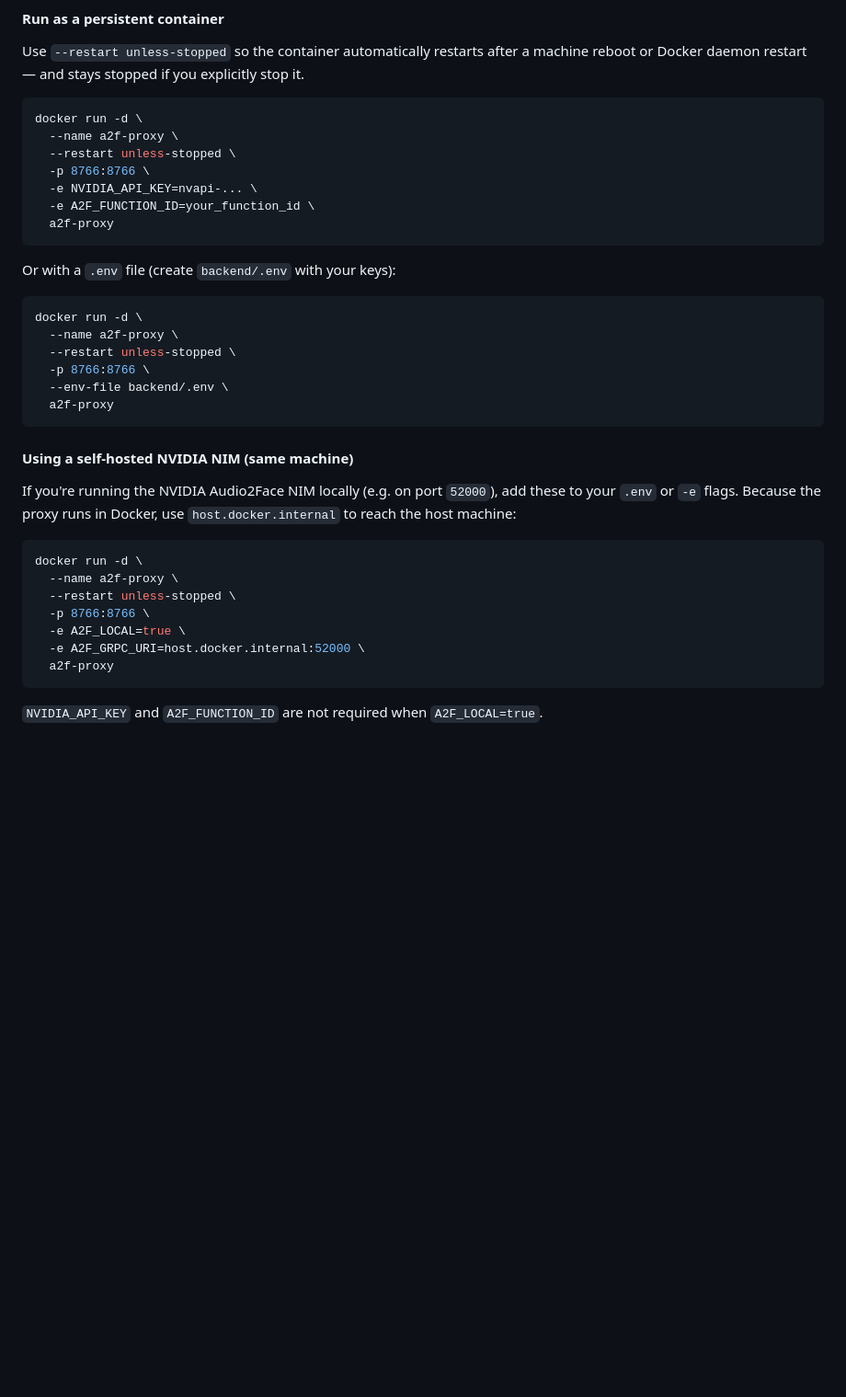
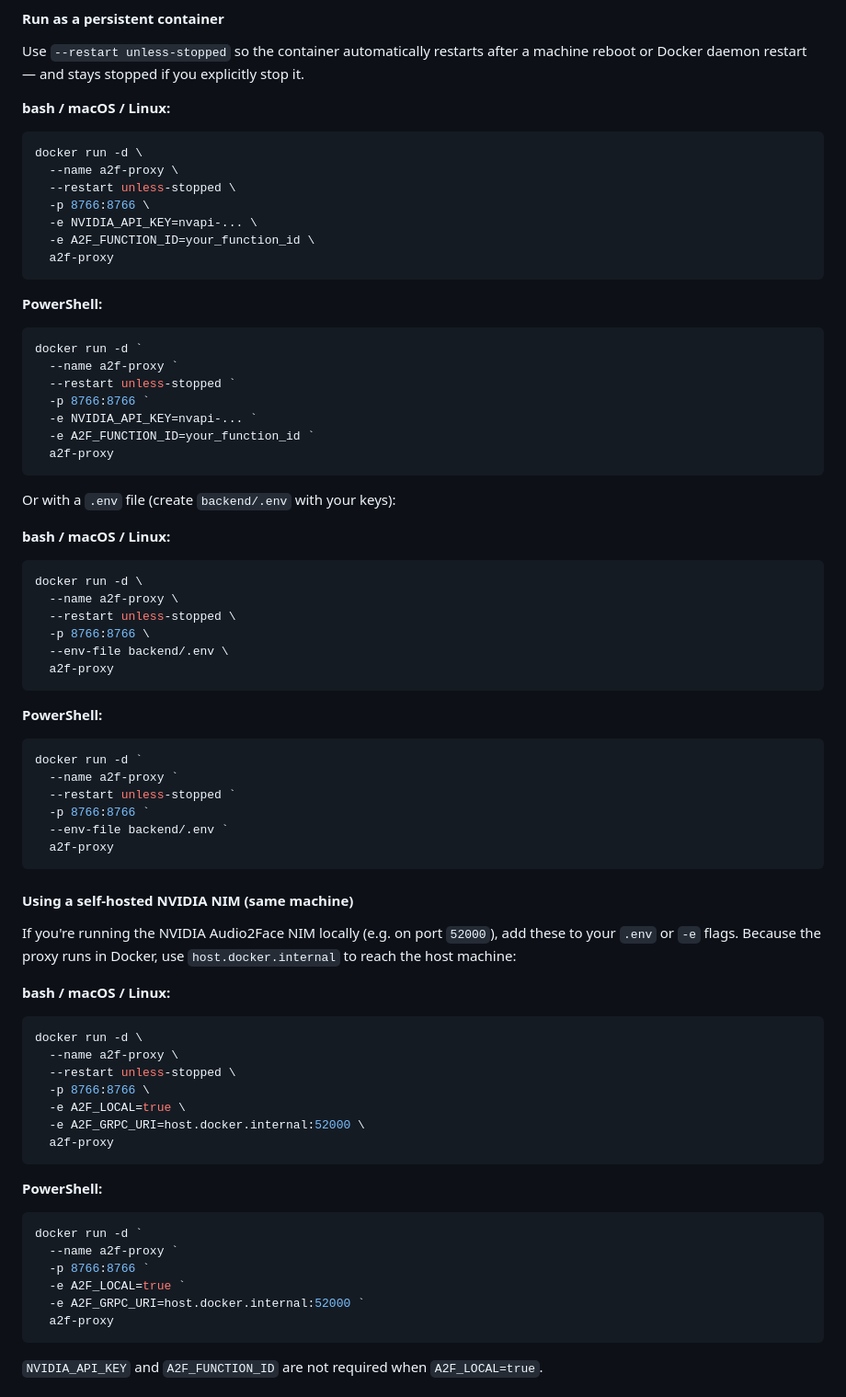
Before and after one commit to vk-explore/RealtimeSpeakingAgent, a Markdown page: readme.md, the part around the change. Shown at 92% size. Drawn GitHub-style; blank space fills up the shorter version.

````diff
--- a/readme.md
+++ b/readme.md
@@ -90,6 +90,7 @@ docker build -t a2f-proxy .
 
 Use `--restart unless-stopped` so the container automatically restarts after a machine reboot or Docker daemon restart — and stays stopped if you explicitly stop it.
 
+**bash / macOS / Linux:**
 ```bash
 docker run -d \
   --name a2f-proxy \
@@ -100,8 +101,20 @@ docker run -d \
   a2f-proxy
 ```
 
+**PowerShell:**
+```powershell
+docker run -d `
+  --name a2f-proxy `
+  --restart unless-stopped `
+  -p 8766:8766 `
+  -e NVIDIA_API_KEY=nvapi-... `
+  -e A2F_FUNCTION_ID=your_function_id `
+  a2f-proxy
+```
+
 Or with a `.env` file (create `backend/.env` with your keys):
 
+**bash / macOS / Linux:**
 ```bash
 docker run -d \
   --name a2f-proxy \
@@ -111,10 +124,21 @@ docker run -d \
   a2f-proxy
 ```
 
+**PowerShell:**
+```powershell
+docker run -d `
+  --name a2f-proxy `
+  --restart unless-stopped `
+  -p 8766:8766 `
+  --env-file backend/.env `
+  a2f-proxy
+```
+
 #### Using a self-hosted NVIDIA NIM (same machine)
 
 If you're running the NVIDIA Audio2Face NIM locally (e.g. on port `52000`), add these to your `.env` or `-e` flags. Because the proxy runs in Docker, use `host.docker.internal` to reach the host machine:
 
+**bash / macOS / Linux:**
 ```bash
 docker run -d \
   --name a2f-proxy \
@@ -122,6 +146,16 @@ docker run -d \
   -p 8766:8766 \
   -e A2F_LOCAL=true \
   -e A2F_GRPC_URI=host.docker.internal:52000 \
+  a2f-proxy
+```
+
+**PowerShell:**
+```powershell
+docker run -d `
+  --name a2f-proxy `
+  -p 8766:8766 `
+  -e A2F_LOCAL=true `
+  -e A2F_GRPC_URI=host.docker.internal:52000 `
   a2f-proxy
 ```
 
````
